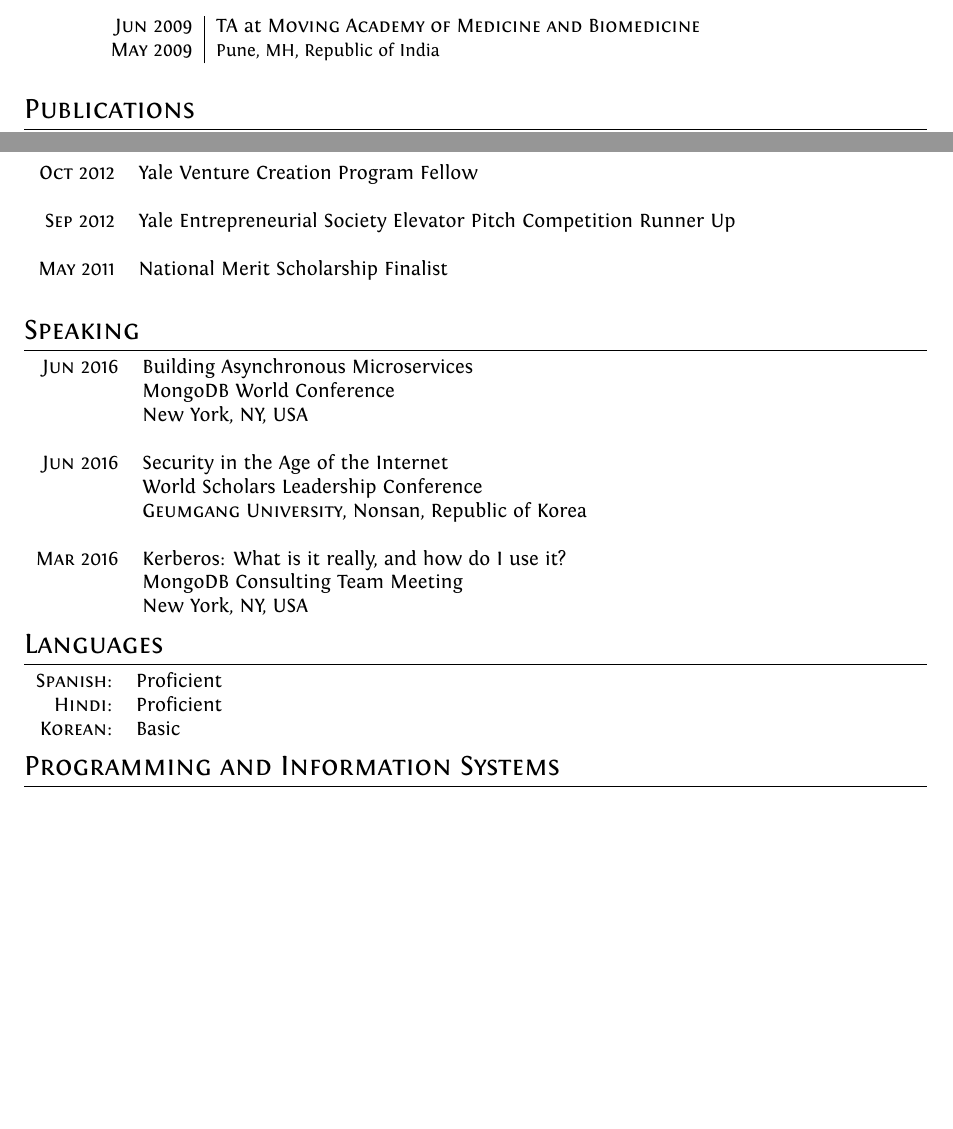
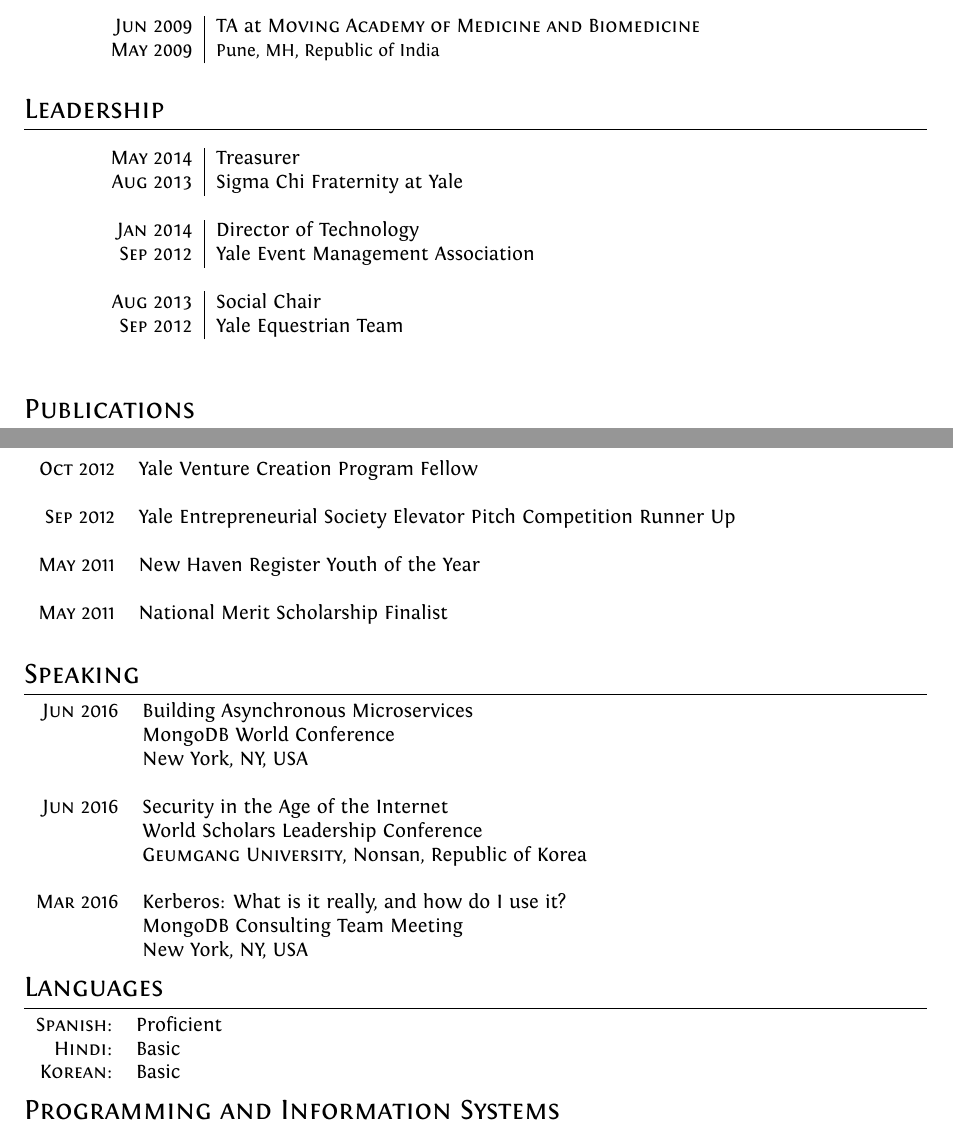
Before and after one commit to rahuldhodapkar/curriculum-vitae, a LaTeX CV (cv/cv.tex): two parts of pages 2 and 3 of 3, joined at a grey line, cut so that both start at the same text, the shorter picture padded with empty space. Compiled offline with XeLaTeX.

Commit message:
add leadership section

```diff
--- a/cv/cv.tex
+++ b/cv/cv.tex
@@ -225,6 +225,20 @@
  \nopagebreak \textsc{May 2009} & \small{Pune, MH, Republic of India} \\
 \end{longtable}
 
+%Section: Leadership
+\section{Leadership}
+\begin{longtable}{r|p{11cm}}
+ \nopagebreak \textsc{May 2014} & Treasurer\\
+ \nopagebreak \textsc{Aug 2013} & Sigma Chi Fraternity at Yale \\
+ \multicolumn{2}{c}{} \\
+ \nopagebreak \textsc{Jan 2014} & Director of Technology\\
+ \nopagebreak \textsc{Sep 2012} & Yale Event Management Association \\
+ \multicolumn{2}{c}{} \\
+ \nopagebreak \textsc{Aug 2013} & Social Chair\\
+ \nopagebreak \textsc{Sep 2012} & Yale Equestrian Team \\
+ \multicolumn{2}{c}{} \\
+\end{longtable}
+
 %Section: Scholarships and additional info
 \section{Publications}
 \begin{tabular}{rp{11cm}}
@@ -251,6 +265,8 @@
  \multicolumn{2}{c}{} \\
  \textsc{Sep} 2012 & Yale Entrepreneurial Society Elevator Pitch Competition Runner Up \\
  \multicolumn{2}{c}{} \\
+ \textsc{May} 2011 & New Haven Register Youth of the Year \\
+ \multicolumn{2}{c}{} \\
  \textsc{May} 2011 & National Merit Scholarship Finalist \\
  \multicolumn{2}{c}{} \\
 \end{tabular}
@@ -275,7 +291,7 @@
 \section{Languages}
 \begin{tabular}{rl}
 \textsc{Spanish:}&Proficient\\
-\textsc{Hindi:}&Proficient\\
+\textsc{Hindi:}&Basic\\
 \textsc{Korean:}&Basic\\
 \end{tabular}
 
```
Also changed, not shown: cv/cv.pdf, cv/cv.tex (8 more changed lines).
